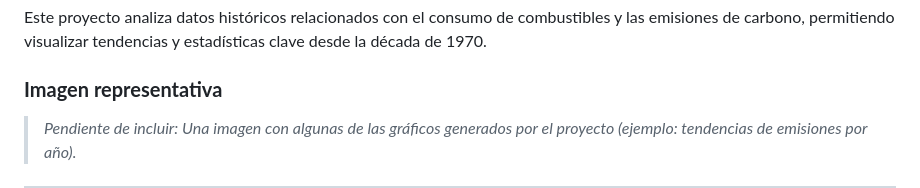
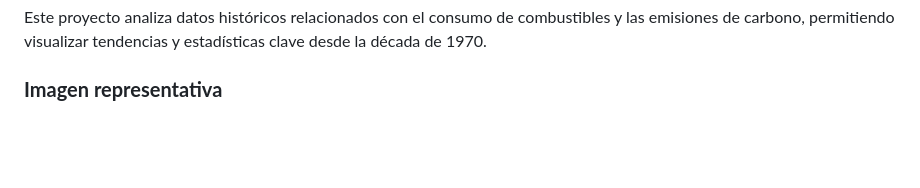
Before and after one commit to Alexander1251/ProyectoHuellaCarbono, a Markdown page: README.md, the part around one of its changes. GitHub-like rendering; blank space fills up the shorter version.

```diff
--- a/README.md
+++ b/README.md
@@ -24,5 +24,4 @@ Nuestro propósito es analizar cómo han evolucionado las emisiones de carbono a
 Este proyecto analiza datos históricos relacionados con el consumo de combustibles y las emisiones de carbono, permitiendo visualizar tendencias y estadísticas clave desde la década de 1970.
 
 ### **Imagen representativa**
-> _Pendiente de incluir: Una imagen con algunas de las  gráficos generados por el proyecto (ejemplo: tendencias de emisiones por año)._
 
```
Also changed, not shown: other parts of README.md (+1 -0 lines).
